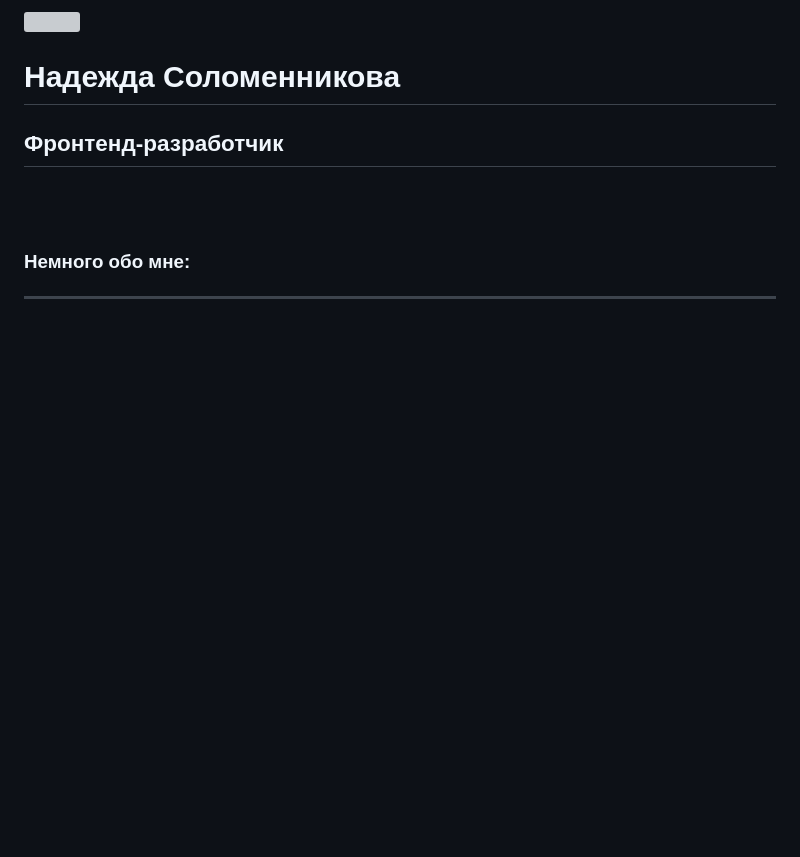
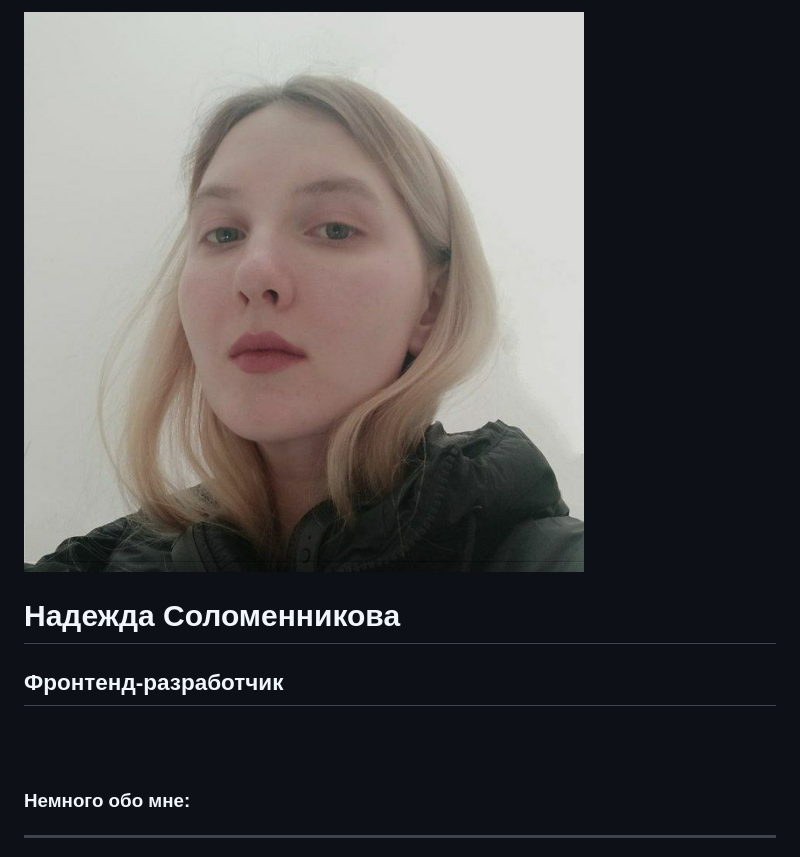
Before and after one commit to nanudoldirmgjj/cv1, a Markdown page: cv.md, the part around the change. GitHub-like rendering; pictures changed too: i.jpg (added); blank space fills up the shorter version; grey boxes are pictures that could not be loaded.

Commit message:
changed photo

```diff
--- a/cv.md
+++ b/cv.md
@@ -1,4 +1,4 @@
-![](me.jpg "")
+![](i.jpg "")
 # Надежда Соломенникова
 ## Фронтенд-разработчик
  <br><br>
```
